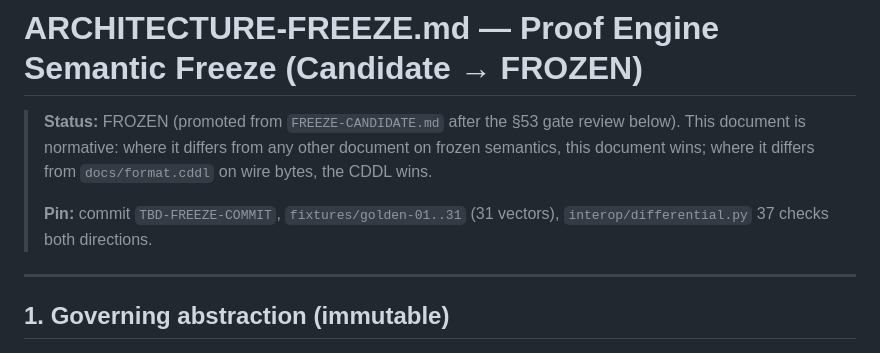
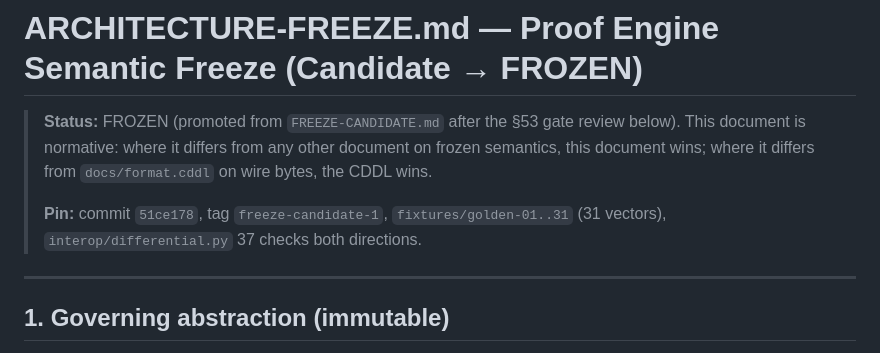
Before and after one commit to igelite1711/ProofEngine, a Markdown page: ARCHITECTURE-FREEZE.md, the part around the change. Rendered like a GitHub page.

Commit message:
Freeze: pin candidate to 51ce178

```diff
--- a/ARCHITECTURE-FREEZE.md
+++ b/ARCHITECTURE-FREEZE.md
@@ -5,8 +5,9 @@
 > document on frozen semantics, this document wins; where it differs from
 > `docs/format.cddl` on wire bytes, the CDDL wins.
 >
-> **Pin:** commit `TBD-FREEZE-COMMIT`, `fixtures/golden-01..31` (31 vectors),
-> `interop/differential.py` 37 checks both directions.
+> **Pin:** commit `51ce178`, tag `freeze-candidate-1`,
+> `fixtures/golden-01..31` (31 vectors), `interop/differential.py` 37 checks
+> both directions.
 
 ---
 
```
